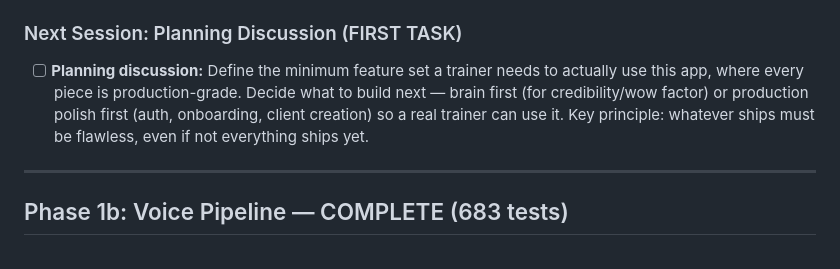
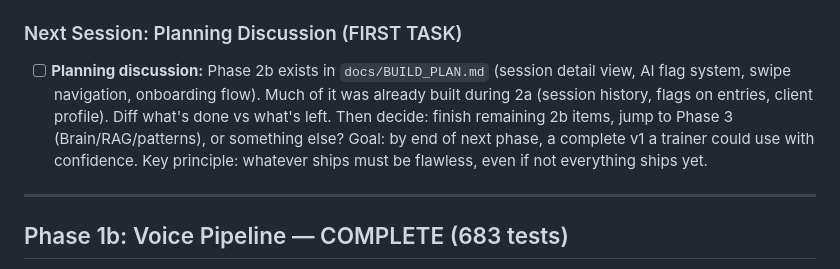
Before and after one commit to pranavjain20/SuperTrainer, a Markdown page: tasks/todo.md, the part around the change. GitHub-like rendering.

Commit message:
Update todo — add Phase 2b context to planning discussion

```diff
--- a/tasks/todo.md
+++ b/tasks/todo.md
@@ -99,7 +99,7 @@
 
 ### Next Session: Planning Discussion (FIRST TASK)
 
-- [ ] **Planning discussion:** Define the minimum feature set a trainer needs to actually use this app, where every piece is production-grade. Decide what to build next — brain first (for credibility/wow factor) or production polish first (auth, onboarding, client creation) so a real trainer can use it. Key principle: whatever ships must be flawless, even if not everything ships yet.
+- [ ] **Planning discussion:** Phase 2b exists in `docs/BUILD_PLAN.md` (session detail view, AI flag system, swipe navigation, onboarding flow). Much of it was already built during 2a (session history, flags on entries, client profile). Diff what's done vs what's left. Then decide: finish remaining 2b items, jump to Phase 3 (Brain/RAG/patterns), or something else? Goal: by end of next phase, a complete v1 a trainer could use with confidence. Key principle: whatever ships must be flawless, even if not everything ships yet.
 
 ---
 
```
